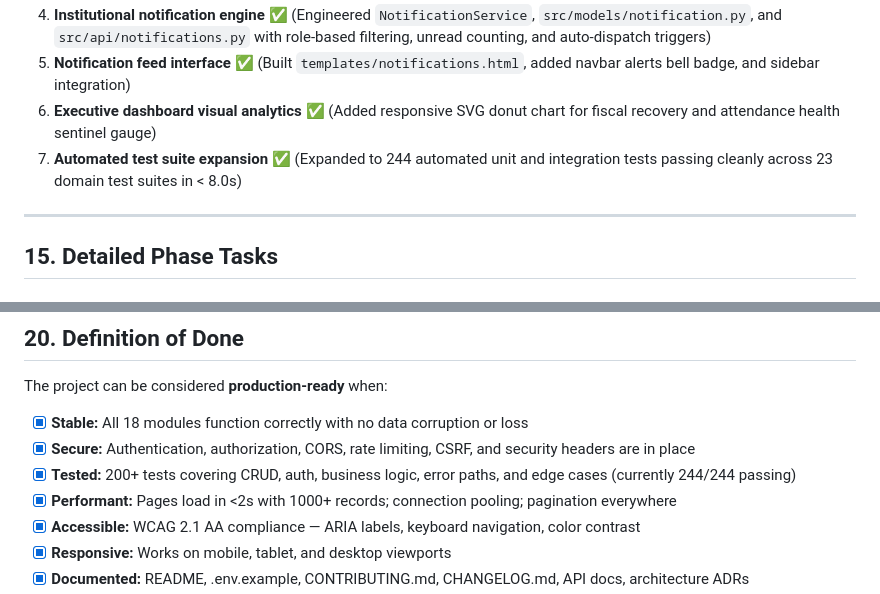
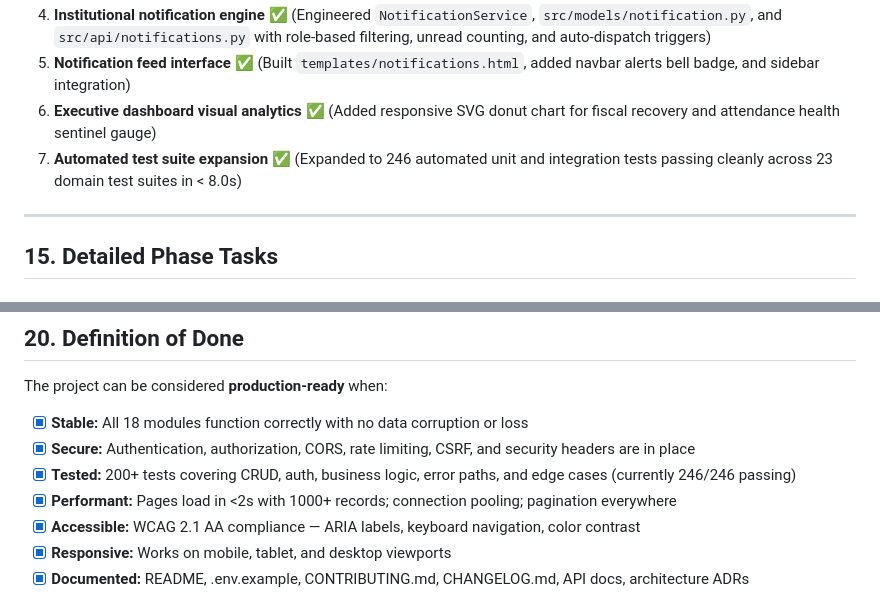
Before and after one commit to AadityaBhuree/Institute-Management-System, a Markdown page: IMPROVEMENT_PLAN.md, 2 parts joined by grey strips. GitHub-like rendering.

Commit message:
docs(roadmap): update improvement plan verification metric to 246 passing tests

```diff
--- a/IMPROVEMENT_PLAN.md
+++ b/IMPROVEMENT_PLAN.md
@@ -683,7 +683,7 @@ All 18 core modules, student/faculty portals, dashboard KPIs, CSV exports, print
 4. **Institutional notification engine** ✅ (Engineered `NotificationService`, `src/models/notification.py`, and `src/api/notifications.py` with role-based filtering, unread counting, and auto-dispatch triggers)
 5. **Notification feed interface** ✅ (Built `templates/notifications.html`, added navbar alerts bell badge, and sidebar integration)
 6. **Executive dashboard visual analytics** ✅ (Added responsive SVG donut chart for fiscal recovery and attendance health sentinel gauge)
-7. **Automated test suite expansion** ✅ (Expanded to 244 automated unit and integration tests passing cleanly across 23 domain test suites in < 8.0s)
+7. **Automated test suite expansion** ✅ (Expanded to 246 automated unit and integration tests passing cleanly across 23 domain test suites in < 8.0s)
 
 ---
 
@@ -970,7 +970,7 @@ The project can be considered **production-ready** when:
 
 - [x] **Stable:** All 18 modules function correctly with no data corruption or loss
 - [x] **Secure:** Authentication, authorization, CORS, rate limiting, CSRF, and security headers are in place
-- [x] **Tested:** 200+ tests covering CRUD, auth, business logic, error paths, and edge cases (currently 244/244 passing)
+- [x] **Tested:** 200+ tests covering CRUD, auth, business logic, error paths, and edge cases (currently 246/246 passing)
 - [x] **Performant:** Pages load in <2s with 1000+ records; connection pooling; pagination everywhere
 - [x] **Accessible:** WCAG 2.1 AA compliance — ARIA labels, keyboard navigation, color contrast
 - [x] **Responsive:** Works on mobile, tablet, and desktop viewports
```
